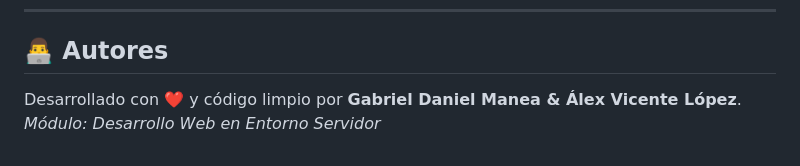
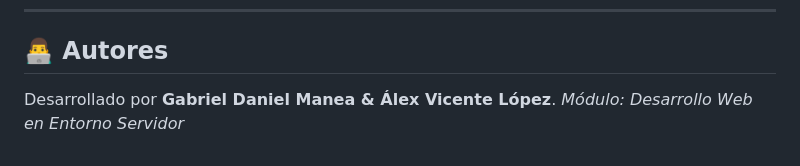
Before and after one commit to AVL05/API_Hotel, a Markdown page: README.md, the part around the change. GitHub-like rendering.

Commit message:
Actualizar TEADME.md

```diff
--- a/README.md
+++ b/README.md
@@ -100,5 +100,5 @@ Si al importar la base de datos recibes este error, significa que tu instalació
 
 ## 👨‍💻 Autores
 
-Desarrollado con ❤️ y código limpio por **Gabriel Daniel Manea & Álex Vicente López**.
+Desarrollado por **Gabriel Daniel Manea & Álex Vicente López**.
 _Módulo: Desarrollo Web en Entorno Servidor_
```
